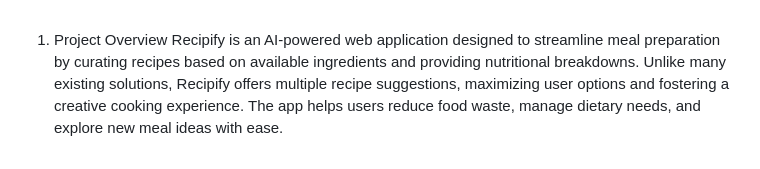
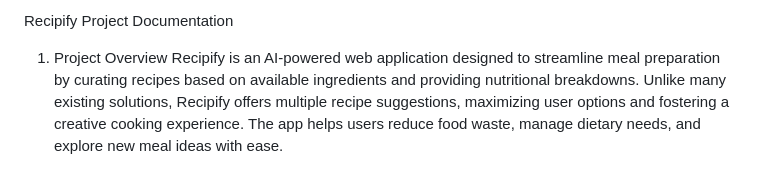
Before and after one commit to Himanshu-Jorwal/Recipify, a Markdown page: README.md, the part around the change. Drawn GitHub-style.

```diff
--- a/README.md
+++ b/README.md
@@ -1,3 +1,5 @@
+Recipify Project Documentation
+
 1. Project Overview
 Recipify is an AI-powered web application designed to streamline meal preparation by curating recipes based on available ingredients and providing nutritional breakdowns. Unlike many existing solutions, Recipify offers multiple recipe suggestions, maximizing user options and fostering a creative cooking experience. The app helps users reduce food waste, manage dietary needs, and explore new meal ideas with ease.
 
```
